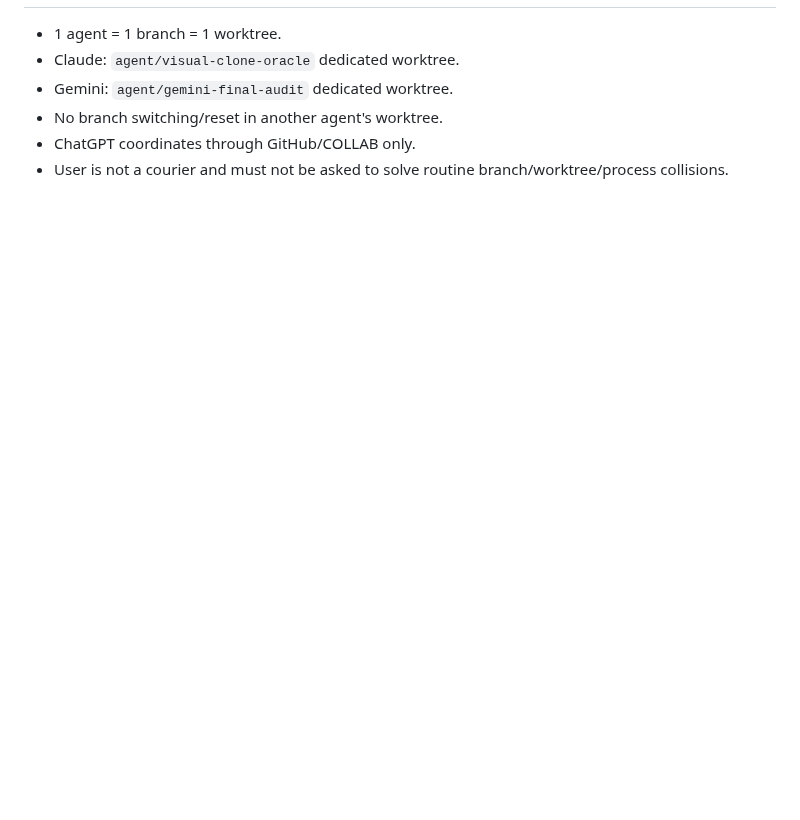
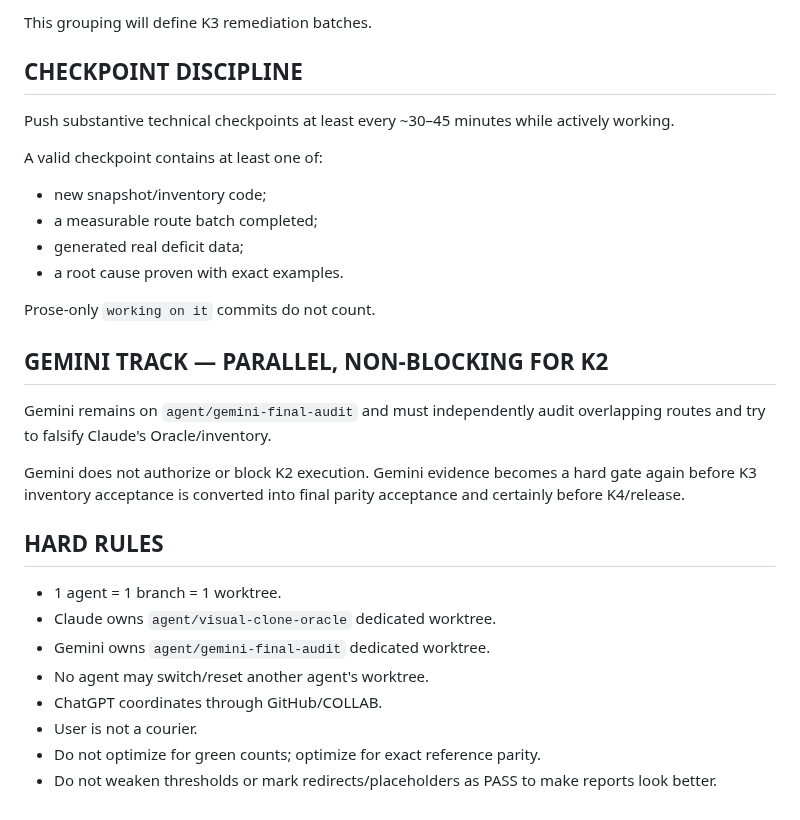
Before and after one commit to ggiaur/www-vmk, a Markdown page: COLLAB.md, the part around one of its changes. Rendered like a GitHub page; blank space fills up the shorter version.

```diff
--- a/COLLAB.md
+++ b/COLLAB.md
@@ -79,7 +154,31 @@ K1 is **not accepted yet** because Gemini independent route-level parity evidenc
+This grouping will define K3 remediation batches.
+
+## CHECKPOINT DISCIPLINE
+
+Push substantive technical checkpoints at least every ~30–45 minutes while actively working.
+
+A valid checkpoint contains at least one of:
+
+- new snapshot/inventory code;
+- a measurable route batch completed;
+- generated real deficit data;
+- a root cause proven with exact examples.
+
+Prose-only `working on it` commits do not count.
+
+## GEMINI TRACK — PARALLEL, NON-BLOCKING FOR K2
+
+Gemini remains on `agent/gemini-final-audit` and must independently audit overlapping routes and try to falsify Claude's Oracle/inventory.
+
+Gemini does not authorize or block K2 execution. Gemini evidence becomes a hard gate again before K3 inventory acceptance is converted into final parity acceptance and certainly before K4/release.
+
+## HARD RULES
 
 - 1 agent = 1 branch = 1 worktree.
-- Claude: `agent/visual-clone-oracle` dedicated worktree.
-- Gemini: `agent/gemini-final-audit` dedicated worktree.
-- No branch switching/reset in another agent's worktree.
-- ChatGPT coordinates through GitHub/COLLAB only.
-- User is not a courier and must not be asked to solve routine branch/worktree/process collisions.
+- Claude owns `agent/visual-clone-oracle` dedicated worktree.
+- Gemini owns `agent/gemini-final-audit` dedicated worktree.
+- No agent may switch/reset another agent's worktree.
+- ChatGPT coordinates through GitHub/COLLAB.
+- User is not a courier.
+- Do not optimize for green counts; optimize for exact reference parity.
+- Do not weaken thresholds or mark redirects/placeholders as PASS to make reports look better.
```
Also changed, not shown: other parts of COLLAB.md (+125 -50 lines).
